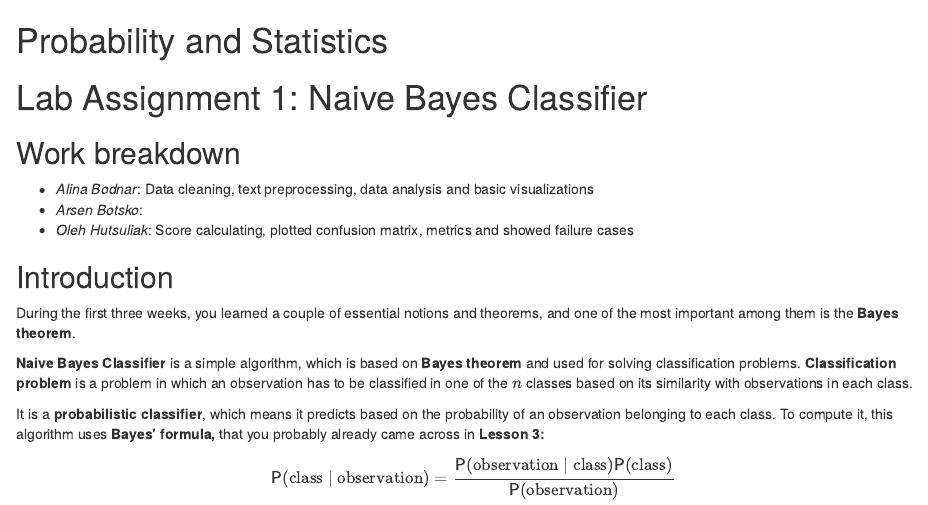
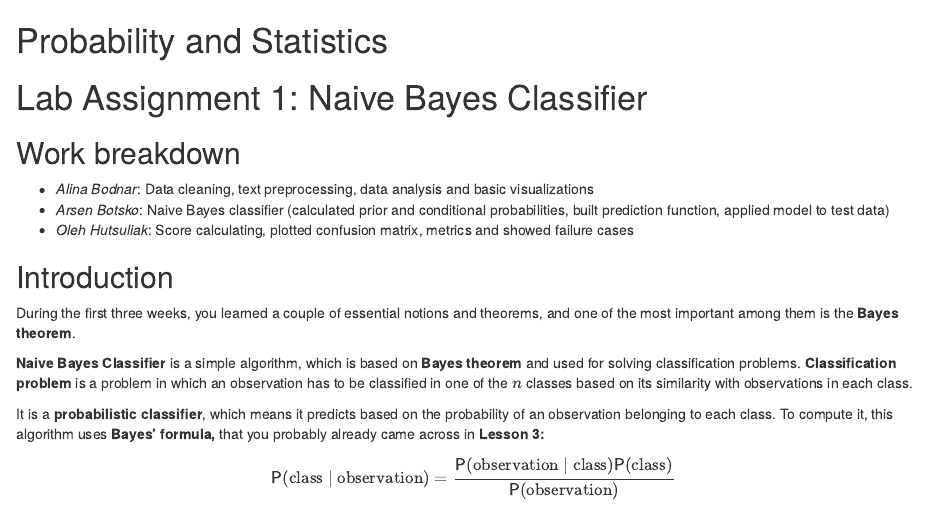
Before and after one commit to Starezax/lab1_Probability-and-Statistics, an R Markdown document (Lab1_Naive_Bayes_Classifier_Templatee-4.Rmd): the page in a window 1100 px wide, from its top. Rendered offline with R 4.5, knitr and Pandoc, with nearby package versions.

Commit message:
Add Arsen Botsko's contributions to the project

```diff
--- a/Lab1_Naive_Bayes_Classifier_Templatee-4.Rmd
+++ b/Lab1_Naive_Bayes_Classifier_Templatee-4.Rmd
@@ -15,7 +15,7 @@ knitr::opts_chunk$set(echo = TRUE)
 ## Work breakdown
 
 -   *Alina Bodnar*: Data cleaning, text preprocessing, data analysis and basic visualizations
--   *Arsen Botsko*:
+-   *Arsen Botsko*: Naive Bayes classifier (calculated prior and conditional probabilities, built prediction function, applied model to test data)
 -   *Oleh Hutsuliak*: Score calculating, plotted confusion matrix, metrics and showed failure cases
 
 ## Introduction
```
